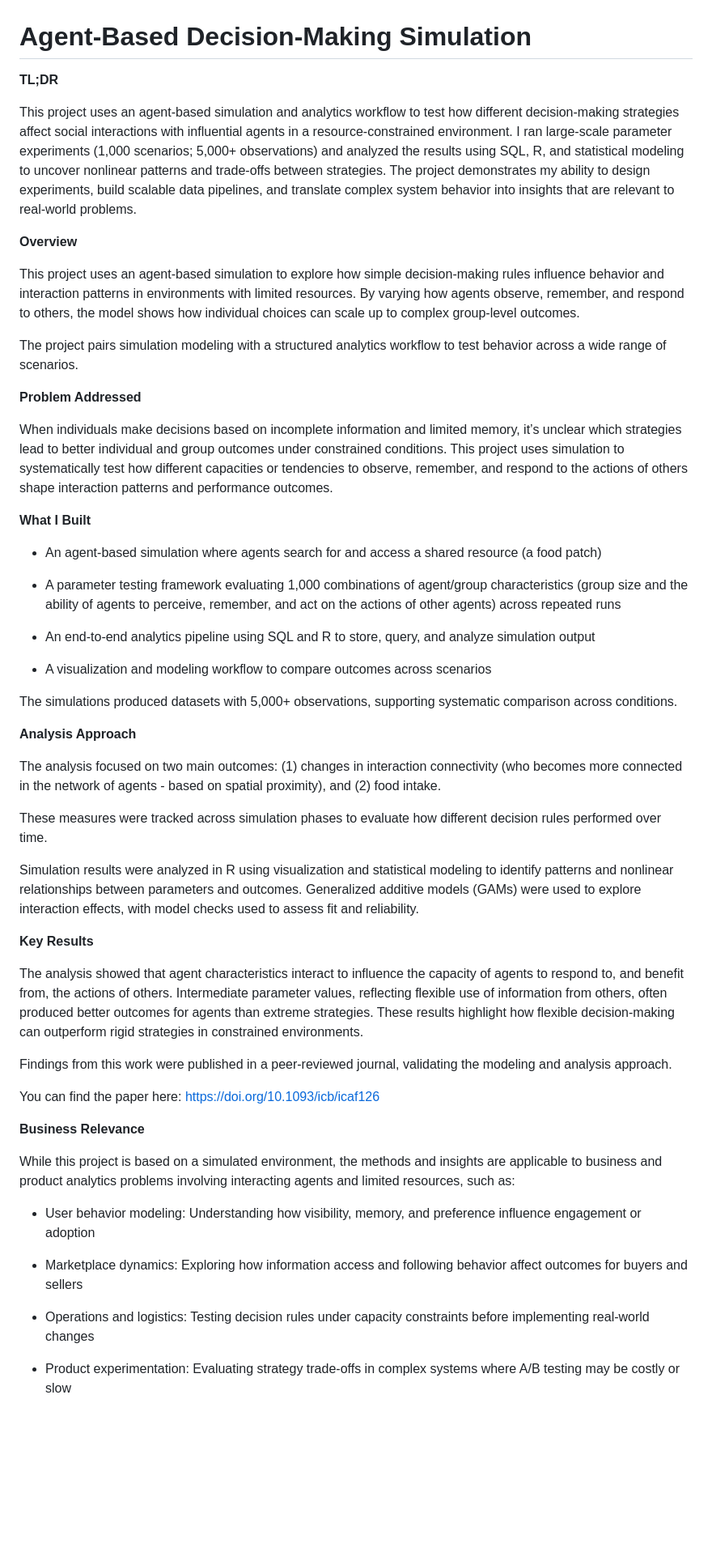
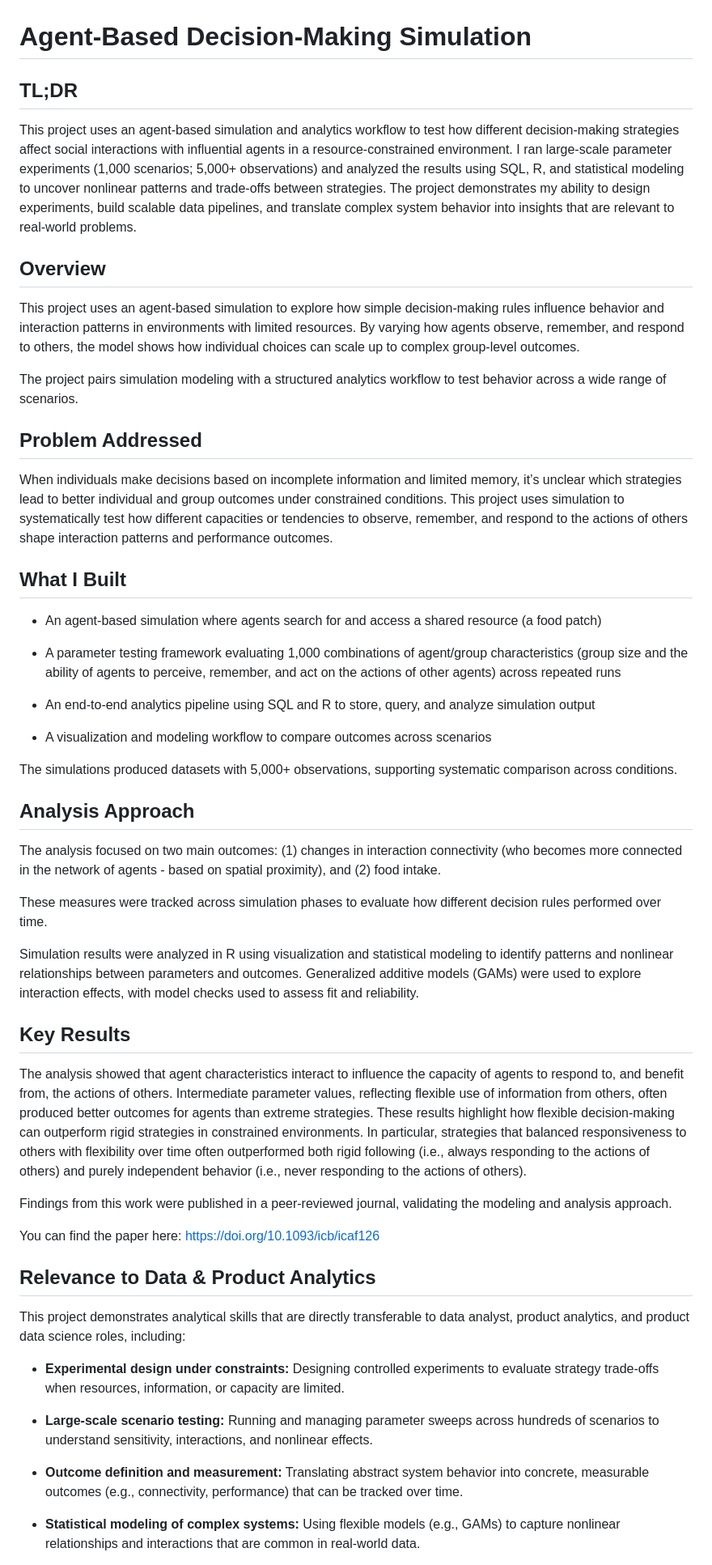
Before and after one commit to prashers/adaptive-social-plasticity-ABM, a Markdown page: README.md, the part around the change printed below. Shown: that part at 81% size. Rendered like a GitHub page; blank space fills up the shorter version.

```diff
--- a/README.md
+++ b/README.md
@@ -1,11 +1,11 @@
 # Agent-Based Decision-Making Simulation
-**TL;DR**
+## TL;DR
 
 This project uses an agent-based simulation and analytics workflow to test how different decision-making strategies affect social interactions with influential agents in a resource-constrained environment. I ran large-scale parameter experiments (1,000 scenarios; 5,000+ observations) and analyzed the results using SQL, R, and statistical modeling to uncover nonlinear patterns and trade-offs between strategies. The project demonstrates my ability to design experiments, build scalable data pipelines, and translate complex system behavior into insights that are relevant to real-world problems.
 
 
 
-**Overview**
+## Overview
 
 This project uses an agent-based simulation to explore how simple decision-making rules influence behavior and interaction patterns in environments with limited resources. By varying how agents observe, remember, and respond to others, the model shows how individual choices can scale up to complex group-level outcomes.
 
@@ -13,13 +13,13 @@ The project pairs simulation modeling with a structured analytics workflow to te
 
 
 
-**Problem Addressed**
+## Problem Addressed
 
 When individuals make decisions based on incomplete information and limited memory, it’s unclear which strategies lead to better individual and group outcomes under constrained conditions. This project uses simulation to systematically test how different capacities or tendencies to observe, remember, and respond to the actions of others shape interaction patterns and performance outcomes.
 
 
 
-**What I Built**
+## What I Built
 
 - An agent-based simulation where agents search for and access a shared resource (a food patch)
 
@@ -33,7 +33,7 @@ The simulations produced datasets with 5,000+ observations, supporting systemati
 
 
 
-**Analysis Approach**
+## Analysis Approach
 
 The analysis focused on two main outcomes:
 (1) changes in interaction connectivity (who becomes more connected in the network of agents - based on spatial proximity), and
@@ -45,9 +45,9 @@ Simulation results were analyzed in R using visualization and statistical modeli
 
 
 
-**Key Results**
+## Key Results
 
-The analysis showed that agent characteristics interact to influence the capacity of agents to respond to, and benefit from, the actions of others. Intermediate parameter values, reflecting flexible use of information from others, often produced better outcomes for agents than extreme strategies. These results highlight how flexible decision-making can outperform rigid strategies in constrained environments.
+The analysis showed that agent characteristics interact to influence the capacity of agents to respond to, and benefit from, the actions of others. Intermediate parameter values, reflecting flexible use of information from others, often produced better outcomes for agents than extreme strategies. These results highlight how flexible decision-making can outperform rigid strategies in constrained environments. In particular, strategies that balanced responsiveness to others with flexibility over time often outperformed both rigid following (i.e., always responding to the actions of others) and purely independent behavior (i.e., never responding to the actions of others).
 
 Findings from this work were published in a peer-reviewed journal, validating the modeling and analysis approach.
 
@@ -55,15 +55,15 @@ You can find the paper here: https://doi.org/10.1093/icb/icaf126
 
 
 
-**Business Relevance**
+## Relevance to Data & Product Analytics
 
-While this project is based on a simulated environment, the methods and insights are applicable to business and product analytics problems involving interacting agents and limited resources, such as:
+This project demonstrates analytical skills that are directly transferable to data analyst, product analytics, and product data science roles, including:
 
-- User behavior modeling: Understanding how visibility, memory, and preference influence engagement or adoption
+- **Experimental design under constraints:** Designing controlled experiments to evaluate strategy trade-offs when resources, information, or capacity are limited.
 
-- Marketplace dynamics: Exploring how information access and following behavior affect outcomes for buyers and sellers
+- **Large-scale scenario testing:** Running and managing parameter sweeps across hundreds of scenarios to understand sensitivity, interactions, and nonlinear effects.
 
-- Operations and logistics: Testing decision rules under capacity constraints before implementing real-world changes
+- **Outcome definition and measurement:** Translating abstract system behavior into concrete, measurable outcomes (e.g., connectivity, performance) that can be tracked over time.
 
-- Product experimentation: Evaluating strategy trade-offs in complex systems where A/B testing may be costly or slow
+- **Statistical modeling of complex systems:** Using flexible models (e.g., GAMs) to capture nonlinear relationships and interactions that are common in real-world data.
 
```
Also changed, not shown: other parts of README.md (+22 -14 lines).
